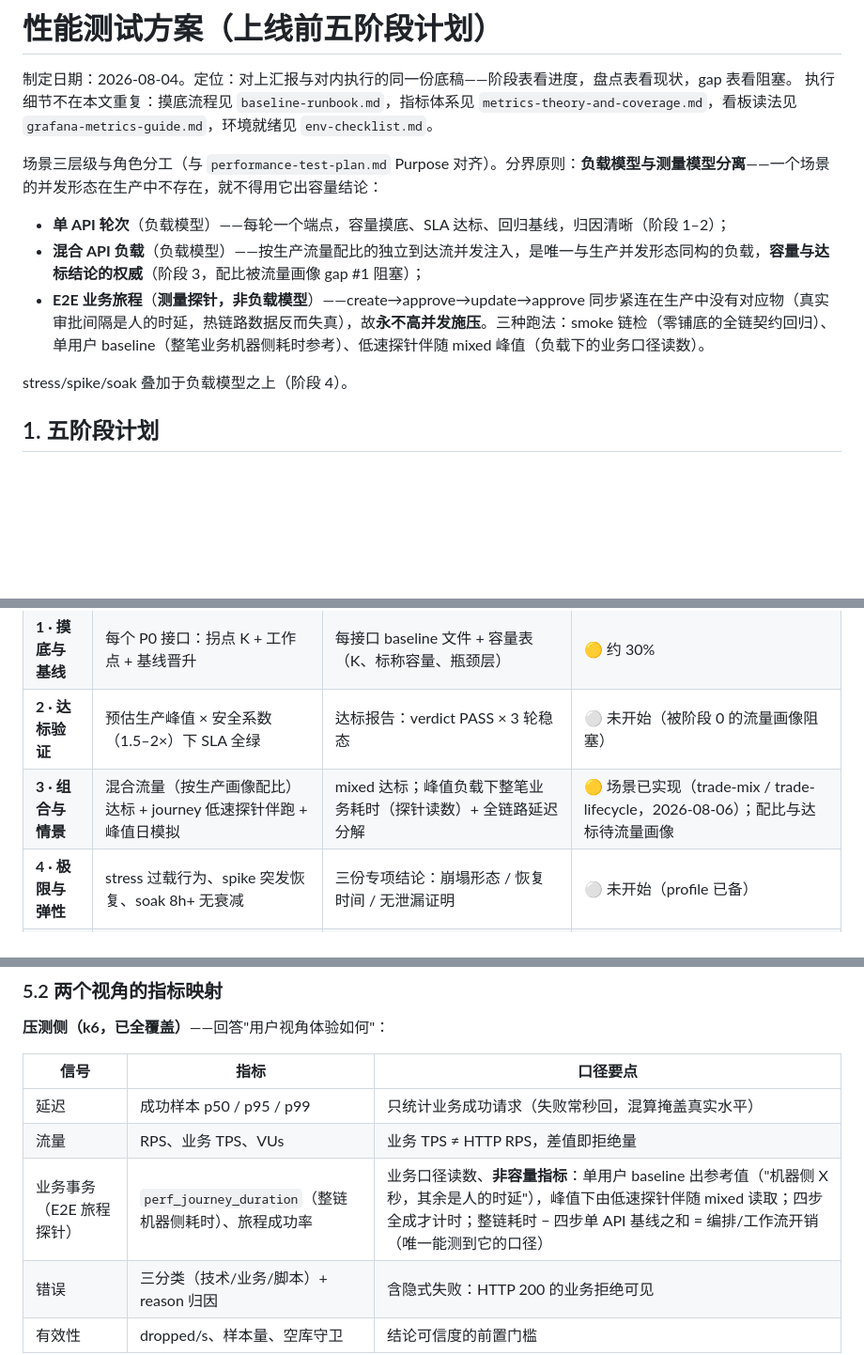
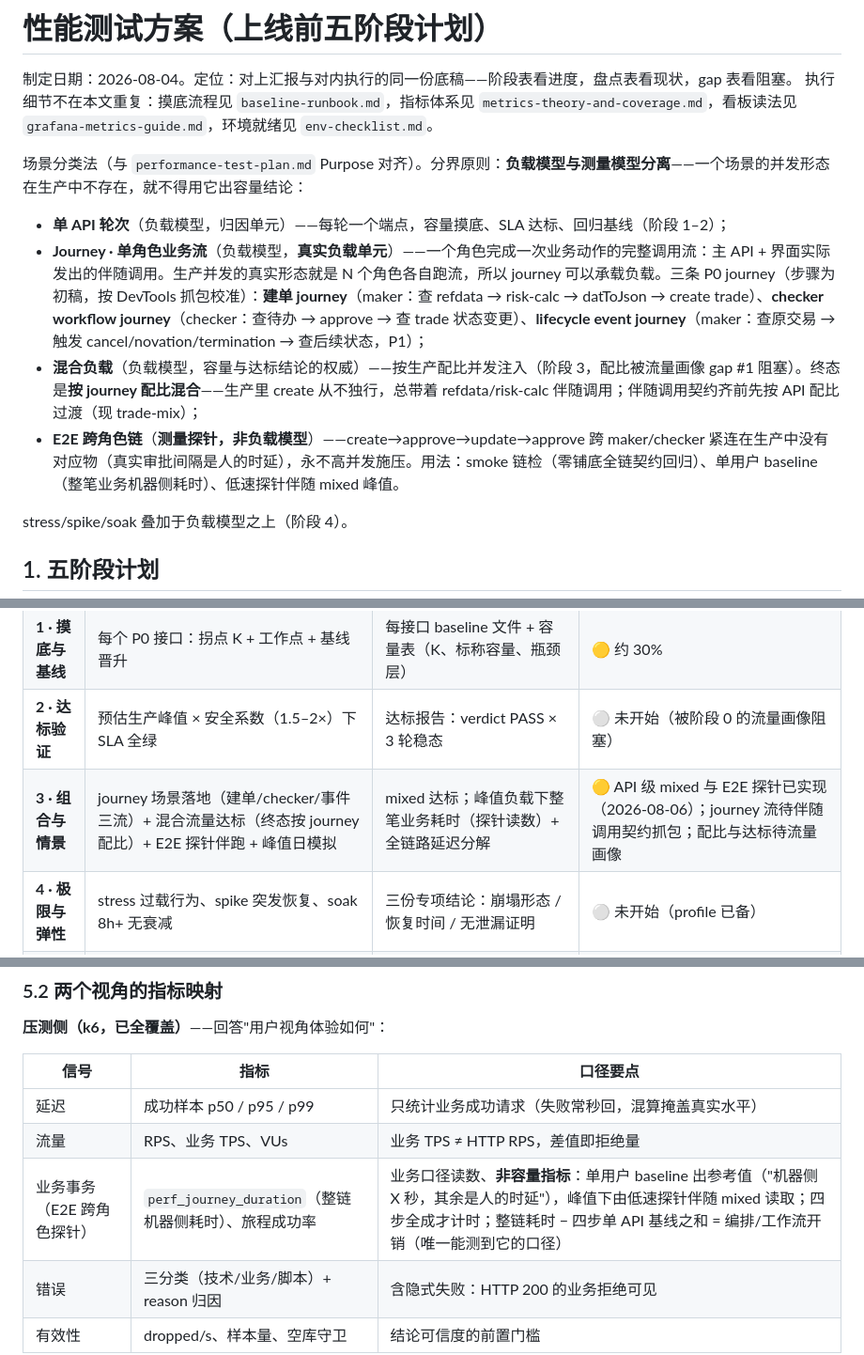
Before and after one commit to Hellen-Zhu/qa-agent, a Markdown page: perf/docs/test-plan.md, 3 parts joined by grey strips. Shown at 94% size. GitHub-like rendering; blank space fills up the shorter version.

Commit message:
docs: journey redefined as single-actor business flow (realistic load unit); cross-role chain stays a probe
Claude-Session: https://claude.ai/code/session_013dQSHE3JrPva6kbQTdJvky

```diff
--- a/perf/docs/test-plan.md
+++ b/perf/docs/test-plan.md
@@ -3,11 +3,12 @@
 制定日期：2026-08-04。定位：对上汇报与对内执行的同一份底稿——阶段表看进度，盘点表看现状，gap 表看阻塞。
 执行细节不在本文重复：摸底流程见 `baseline-runbook.md`，指标体系见 `metrics-theory-and-coverage.md`，看板读法见 `grafana-metrics-guide.md`，环境就绪见 `env-checklist.md`。
 
-场景三层级与角色分工（与 `performance-test-plan.md` Purpose 对齐）。分界原则：**负载模型与测量模型分离**——一个场景的并发形态在生产中不存在，就不得用它出容量结论：
+场景分类法（与 `performance-test-plan.md` Purpose 对齐）。分界原则：**负载模型与测量模型分离**——一个场景的并发形态在生产中不存在，就不得用它出容量结论：
 
-- **单 API 轮次**（负载模型）——每轮一个端点，容量摸底、SLA 达标、回归基线，归因清晰（阶段 1–2）；
-- **混合 API 负载**（负载模型）——按生产流量配比的独立到达流并发注入，是唯一与生产并发形态同构的负载，**容量与达标结论的权威**（阶段 3，配比被流量画像 gap #1 阻塞）；
-- **E2E 业务旅程**（**测量探针，非负载模型**）——create→approve→update→approve 同步紧连在生产中没有对应物（真实审批间隔是人的时延，热链路数据反而失真），故**永不高并发施压**。三种跑法：smoke 链检（零铺底的全链契约回归）、单用户 baseline（整笔业务机器侧耗时参考）、低速探针伴随 mixed 峰值（负载下的业务口径读数）。
+- **单 API 轮次**（负载模型，归因单元）——每轮一个端点，容量摸底、SLA 达标、回归基线（阶段 1–2）；
+- **Journey · 单角色业务流**（负载模型，**真实负载单元**）——一个角色完成一次业务动作的完整调用流：主 API + 界面实际发出的伴随调用。生产并发的真实形态就是 N 个角色各自跑流，所以 journey 可以承载负载。三条 P0 journey（步骤为初稿，按 DevTools 抓包校准）：**建单 journey**（maker：查 refdata → risk-calc → datToJson → create trade）、**checker workflow journey**（checker：查待办 → approve → 查 trade 状态变更）、**lifecycle event journey**（maker：查原交易 → 触发 cancel/novation/termination → 查后续状态，P1）；
+- **混合负载**（负载模型，容量与达标结论的权威）——按生产配比并发注入（阶段 3，配比被流量画像 gap #1 阻塞）。终态是**按 journey 配比混合**——生产里 create 从不独行，总带着 refdata/risk-calc 伴随调用；伴随调用契约齐前先按 API 配比过渡（现 trade-mix）；
+- **E2E 跨角色链**（**测量探针，非负载模型**）——create→approve→update→approve 跨 maker/checker 紧连在生产中没有对应物（真实审批间隔是人的时延），永不高并发施压。用法：smoke 链检（零铺底全链契约回归）、单用户 baseline（整笔业务机器侧耗时）、低速探针伴随 mixed 峰值。
 
 stress/spike/soak 叠加于负载模型之上（阶段 4）。
 
@@ -18,7 +19,7 @@ stress/spike/soak 叠加于负载模型之上（阶段 4）。
 | **0 · 就绪** | 环境/数据/账号/监控/目标负载五项就位 | env-checklist 全绿；**生产峰值流量画像**（每接口预期 TPS）与 **SLA 正式值**到手 | 🟡 约 60% |
 | **1 · 摸底与基线** | 每个 P0 接口：拐点 K + 工作点 + 基线晋升 | 每接口 baseline 文件 + 容量表（K、标称容量、瓶颈层） | 🟡 约 30% |
 | **2 · 达标验证** | 预估生产峰值 × 安全系数（1.5–2×）下 SLA 全绿 | 达标报告：verdict PASS × 3 轮稳态 | ⚪ 未开始（被阶段 0 的流量画像阻塞） |
-| **3 · 组合与情景** | 混合流量（按生产画像配比）达标 + journey 低速探针伴跑 + 峰值日模拟 | mixed 达标；峰值负载下整笔业务耗时（探针读数）+ 全链路延迟分解 | 🟡 场景已实现（trade-mix / trade-lifecycle，2026-08-06）；配比与达标待流量画像 |
+| **3 · 组合与情景** | journey 场景落地（建单/checker/事件三流）+ 混合流量达标（终态按 journey 配比）+ E2E 探针伴跑 + 峰值日模拟 | mixed 达标；峰值负载下整笔业务耗时（探针读数）+ 全链路延迟分解 | 🟡 API 级 mixed 与 E2E 探针已实现（2026-08-06）；journey 流待伴随调用契约抓包；配比与达标待流量画像 |
 | **4 · 极限与弹性** | stress 过载行为、spike 突发恢复、soak 8h+ 无衰减 | 三份专项结论：崩塌形态 / 恢复时间 / 无泄漏证明 | ⚪ 未开始（profile 已备） |
 | **5 · 门禁与回归** | 上线 go/no-go 标准 + 长效回归机制 | go/no-go 清单签字；CI 定时回归运行 | ⚪ 未开始 |
 
@@ -79,7 +80,7 @@ stress/spike/soak 叠加于负载模型之上（阶段 4）。
 |---|---|---|
 | 延迟 | 成功样本 p50 / p95 / p99 | 只统计业务成功请求（失败常秒回，混算掩盖真实水平） |
 | 流量 | RPS、业务 TPS、VUs | 业务 TPS ≠ HTTP RPS，差值即拒绝量 |
-| 业务事务（E2E 旅程探针） | `perf_journey_duration`（整链机器侧耗时）、旅程成功率 | 业务口径读数、**非容量指标**：单用户 baseline 出参考值（"机器侧 X 秒，其余是人的时延"），峰值下由低速探针伴随 mixed 读取；四步全成才计时；整链耗时 − 四步单 API 基线之和 = 编排/工作流开销（唯一能测到它的口径） |
+| 业务事务（E2E 跨角色探针） | `perf_journey_duration`（整链机器侧耗时）、旅程成功率 | 业务口径读数、**非容量指标**：单用户 baseline 出参考值（"机器侧 X 秒，其余是人的时延"），峰值下由低速探针伴随 mixed 读取；四步全成才计时；整链耗时 − 四步单 API 基线之和 = 编排/工作流开销（唯一能测到它的口径） |
 | 错误 | 三分类（技术/业务/脚本）+ reason 归因 | 含隐式失败：HTTP 200 的业务拒绝可见 |
 | 有效性 | dropped/s、样本量、空库守卫 | 结论可信度的前置门槛 |
 
```
Also changed, not shown: perf/docs/performance-test-plan.md (+5 -2 lines), perf/docs/performance-test-plan.zh.md (+5 -2 lines).
